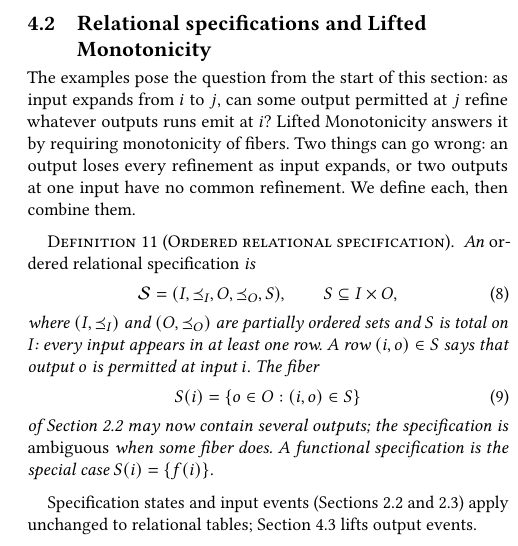
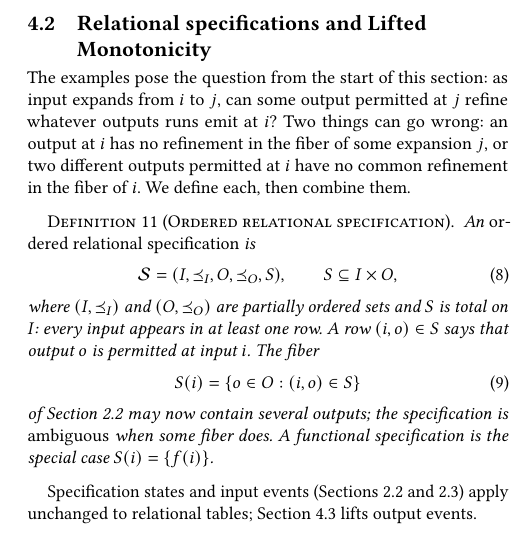
Before and after one commit to jhellerstein/coord-criterion, a LaTeX document (main.tex, which reads sections/ambiguous-specifications.tex): part of one column of page 9 of 33, cut so that both start at the same text. Compiled offline with pdfLaTeX.

Commit message:
wip: begin human review of 4.2

```diff
--- a/sections/ambiguous-specifications.tex
+++ b/sections/ambiguous-specifications.tex
@@ -106,10 +106,9 @@ such systems.
 
 The examples pose the question from the start of this section: as input
 \ingrows from $i$ to $j$, can some output permitted at $j$ \outrelbase
-whatever outputs runs emit at $i$?  Lifted Monotonicity answers it by
-requiring monotonicity of fibers.  Two things can go wrong: an
-output loses every \outnoun as input \ingrows, or two outputs at one input have
-no common \outnoun.  We define each, then combine them.
+whatever outputs runs emit at $i$?  Two things can go wrong: an output at $i$
+has no \outnoun in the fiber of some \indesc $j$, or two different outputs permitted at
+$i$ have no common \outnoun in the fiber of $i$.  We define each, then combine them.
 
 \begin{definition}[Ordered relational specification]
 \label{def:relational-specification}
```
